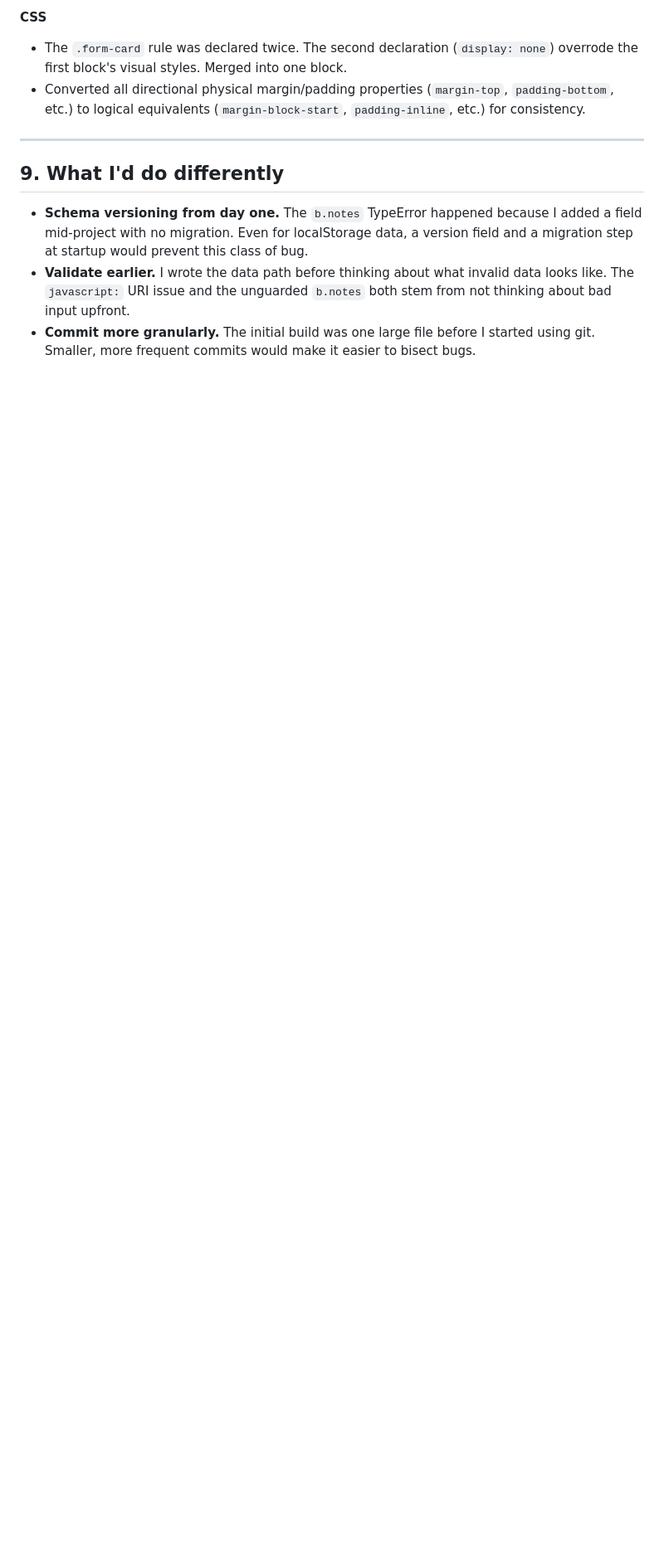
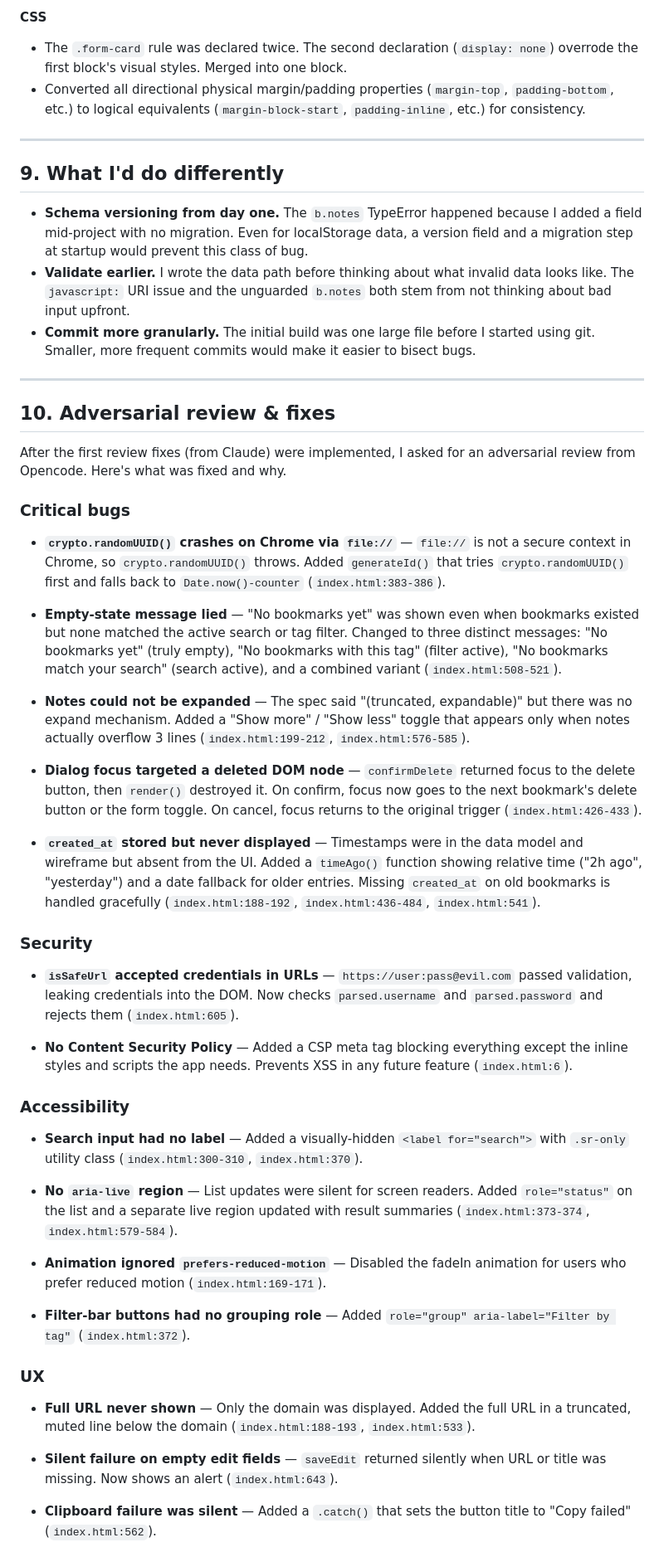
Before and after one commit to hoardinghopes/guild-portfolio, a Markdown page: bookmark-manager/process.md, the part around one of its changes. Shown at 83% size. Rendered like a GitHub page; blank space fills up the shorter version.

Commit message:
Logging the 2nd adversarial review process.

```diff
--- a/bookmark-manager/process.md
+++ b/bookmark-manager/process.md
@@ -120,3 +126,46 @@ After the initial build I asked Claude to do a full code review and work through
 - **Schema versioning from day one.** The `b.notes` TypeError happened because I added a field mid-project with no migration. Even for localStorage data, a version field and a migration step at startup would prevent this class of bug.
 - **Validate earlier.** I wrote the data path before thinking about what invalid data looks like. The `javascript:` URI issue and the unguarded `b.notes` both stem from not thinking about bad input upfront.
 - **Commit more granularly.** The initial build was one large file before I started using git. Smaller, more frequent commits would make it easier to bisect bugs.
+
+---
+
+## 10. Adversarial review & fixes
+
+After the first review fixes (from Claude) were implemented, I asked for an adversarial review from Opencode. Here's what was fixed and why.
+
+### Critical bugs
+
+- **`crypto.randomUUID()` crashes on Chrome via `file://`** — `file://` is not a secure context in Chrome, so `crypto.randomUUID()` throws. Added `generateId()` that tries `crypto.randomUUID()` first and falls back to `Date.now()-counter` (`index.html:383-386`).
+
+- **Empty-state message lied** — "No bookmarks yet" was shown even when bookmarks existed but none matched the active search or tag filter. Changed to three distinct messages: "No bookmarks yet" (truly empty), "No bookmarks with this tag" (filter active), "No bookmarks match your search" (search active), and a combined variant (`index.html:508-521`).
+
+- **Notes could not be expanded** — The spec said "(truncated, expandable)" but there was no expand mechanism. Added a "Show more" / "Show less" toggle that appears only when notes actually overflow 3 lines (`index.html:199-212`, `index.html:576-585`).
+
+- **Dialog focus targeted a deleted DOM node** — `confirmDelete` returned focus to the delete button, then `render()` destroyed it. On confirm, focus now goes to the next bookmark's delete button or the form toggle. On cancel, focus returns to the original trigger (`index.html:426-433`).
+
+- **`created_at` stored but never displayed** — Timestamps were in the data model and wireframe but absent from the UI. Added a `timeAgo()` function showing relative time ("2h ago", "yesterday") and a date fallback for older entries. Missing `created_at` on old bookmarks is handled gracefully (`index.html:188-192`, `index.html:436-484`, `index.html:541`).
+
+### Security
+
+- **`isSafeUrl` accepted credentials in URLs** — `https://user:pass@evil.com` passed validation, leaking credentials into the DOM. Now checks `parsed.username` and `parsed.password` and rejects them (`index.html:605`).
+
+- **No Content Security Policy** — Added a CSP meta tag blocking everything except the inline styles and scripts the app needs. Prevents XSS in any future feature (`index.html:6`).
+
+### Accessibility
+
+- **Search input had no label** — Added a visually-hidden `<label for="search">` with `.sr-only` utility class (`index.html:300-310`, `index.html:370`).
+
+- **No `aria-live` region** — List updates were silent for screen readers. Added `role="status"` on the list and a separate live region updated with result summaries (`index.html:373-374`, `index.html:579-584`).
+
+- **Animation ignored `prefers-reduced-motion`** — Disabled the fadeIn animation for users who prefer reduced motion (`index.html:169-171`).
+
+- **Filter-bar buttons had no grouping role** — Added `role="group" aria-label="Filter by tag"` (`index.html:372`).
+
+### UX
+
+- **Full URL never shown** — Only the domain was displayed. Added the full URL in a truncated, muted line below the domain (`index.html:188-193`, `index.html:533`).
+
+- **Silent failure on empty edit fields** — `saveEdit` returned silently when URL or title was missing. Now shows an alert (`index.html:643`).
+
+- **Clipboard failure was silent** — Added a `.catch()` that sets the button title to "Copy failed" (`index.html:562`).
+
```
Also changed, not shown: other parts of bookmark-manager/process.md (+23 -0 lines).
